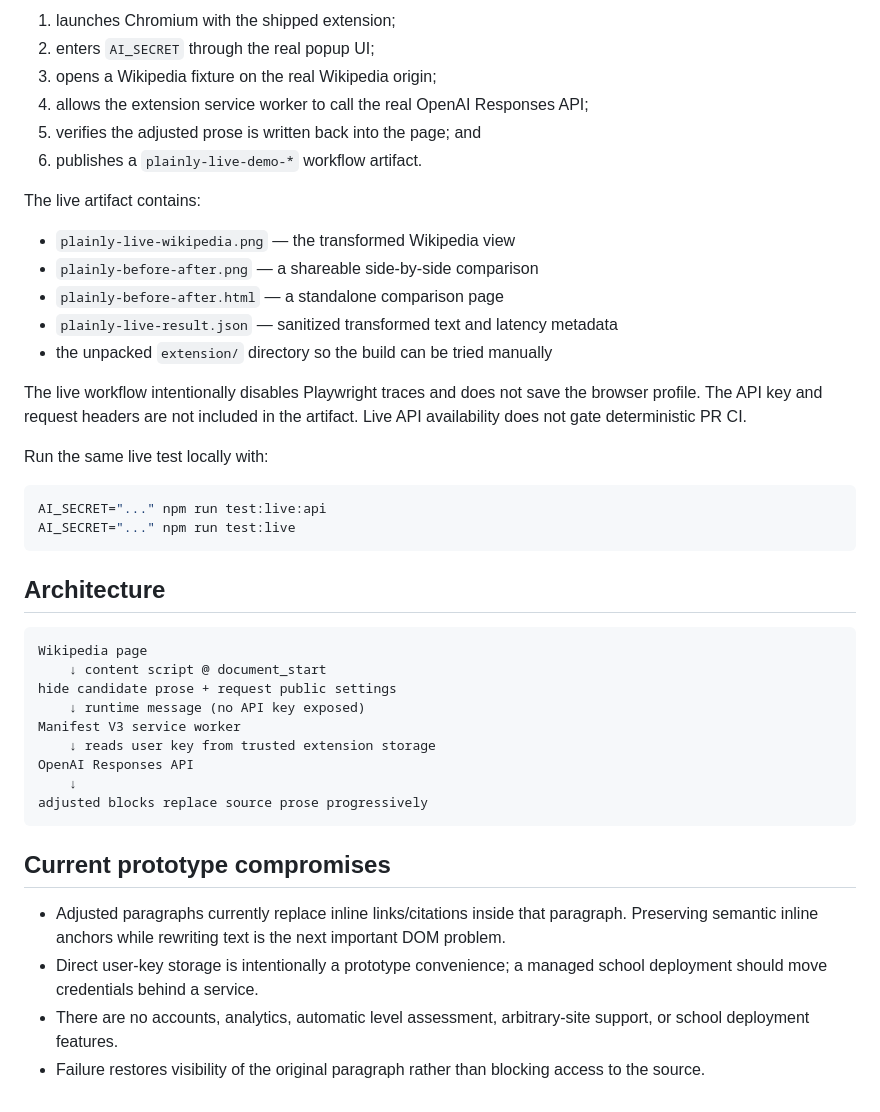
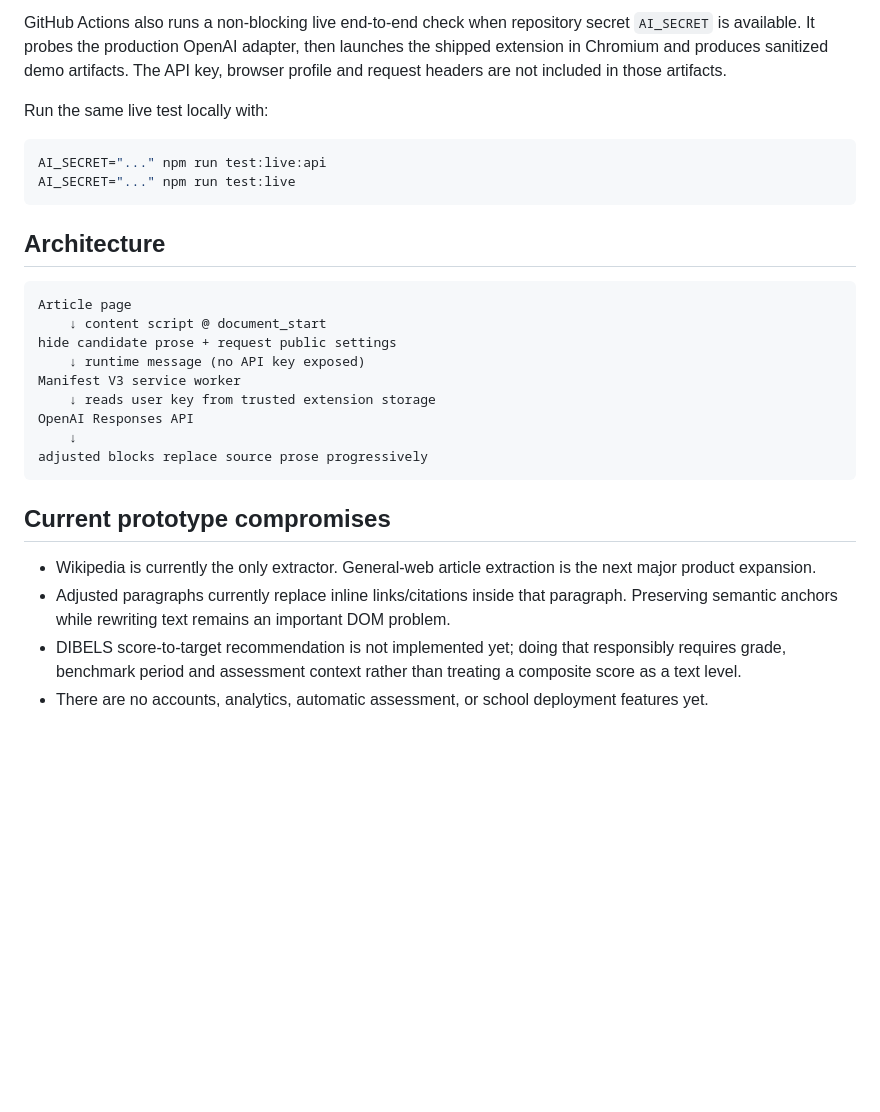
Before and after one commit to macgills/Plainly, a Markdown page: README.md, the part around one of its changes. Drawn GitHub-style; blank space fills up the shorter version.

````diff
--- a/README.md
+++ b/README.md
@@ -69,19 +59,4 @@ GitHub Actions also runs a non-blocking live end-to-end check when the repositor
-1. launches Chromium with the shipped extension;
-2. enters `AI_SECRET` through the real popup UI;
-3. opens a Wikipedia fixture on the real Wikipedia origin;
-4. allows the extension service worker to call the real OpenAI Responses API;
-5. verifies the adjusted prose is written back into the page; and
-6. publishes a `plainly-live-demo-*` workflow artifact.
-
-The live artifact contains:
-
-- `plainly-live-wikipedia.png` — the transformed Wikipedia view
-- `plainly-before-after.png` — a shareable side-by-side comparison
-- `plainly-before-after.html` — a standalone comparison page
-- `plainly-live-result.json` — sanitized transformed text and latency metadata
-- the unpacked `extension/` directory so the build can be tried manually
-
-The live workflow intentionally disables Playwright traces and does not save the browser profile. The API key and request headers are not included in the artifact. Live API availability does not gate deterministic PR CI.
+GitHub Actions also runs a non-blocking live end-to-end check when repository secret `AI_SECRET` is available. It probes the production OpenAI adapter, then launches the shipped extension in Chromium and produces sanitized demo artifacts. The API key, browser profile and request headers are not included in those artifacts.
 
 Run the same live test locally with:
 
@@ -93,7 +68,7 @@ AI_SECRET="..." npm run test:live
 ## Architecture
 
 ```text
-Wikipedia page
+Article page
     ↓ content script @ document_start
 hide candidate prose + request public settings
     ↓ runtime message (no API key exposed)
@@ -106,7 +81,7 @@ adjusted blocks replace source prose progressively
 
 ## Current prototype compromises
 
-- Adjusted paragraphs currently replace inline links/citations inside that paragraph. Preserving semantic inline anchors while rewriting text is the next important DOM problem.
-- Direct user-key storage is intentionally a prototype convenience; a managed school deployment should move credentials behind a service.
-- There are no accounts, analytics, automatic level assessment, arbitrary-site support, or school deployment features.
-- Failure restores visibility of the original paragraph rather than blocking access to the source.
+- Wikipedia is currently the only extractor. General-web article extraction is the next major product expansion.
+- Adjusted paragraphs currently replace inline links/citations inside that paragraph. Preserving semantic anchors while rewriting text remains an important DOM problem.
+- DIBELS score-to-target recommendation is not implemented yet; doing that responsibly requires grade, benchmark period and assessment context rather than treating a composite score as a text level.
+- There are no accounts, analytics, automatic assessment, or school deployment features yet.
````
Also changed, not shown: other parts of README.md (+24 -34 lines).
